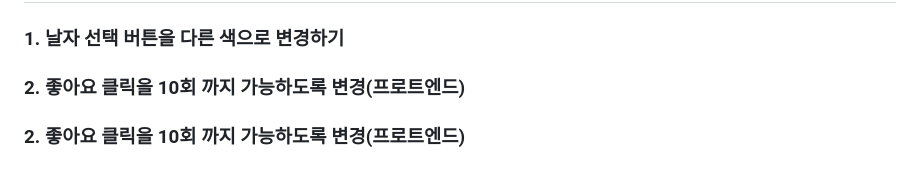
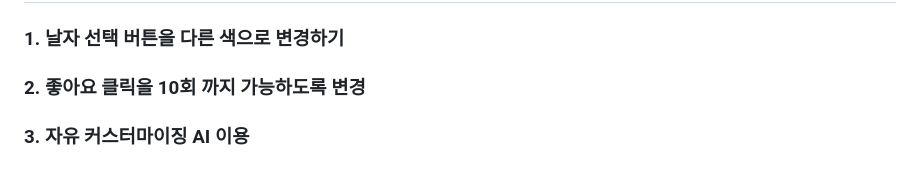
Before and after one commit to timefullkr/jshs-2024-11-21, a Markdown page: 강의내용.md, the part around the change. Rendered like a GitHub page.

```diff
--- a/강의내용.md
+++ b/강의내용.md
@@ -1505,8 +1505,6 @@ function handleWebSocketMessage(data) {
 
 ### 1. 날자 선택 버튼을  다른 색으로 변경하기
 
-
-
-### 2. 좋아요 클릭을 10회 까지 가능하도록 변경(프로트엔드)
-
-### 2. 좋아요 클릭을 10회 까지 가능하도록 변경(프로트엔드)
+### 2. 좋아요 클릭을 10회 까지 가능하도록 변경
+
+### 3. 자유 커스터마이징 AI 이용
```
